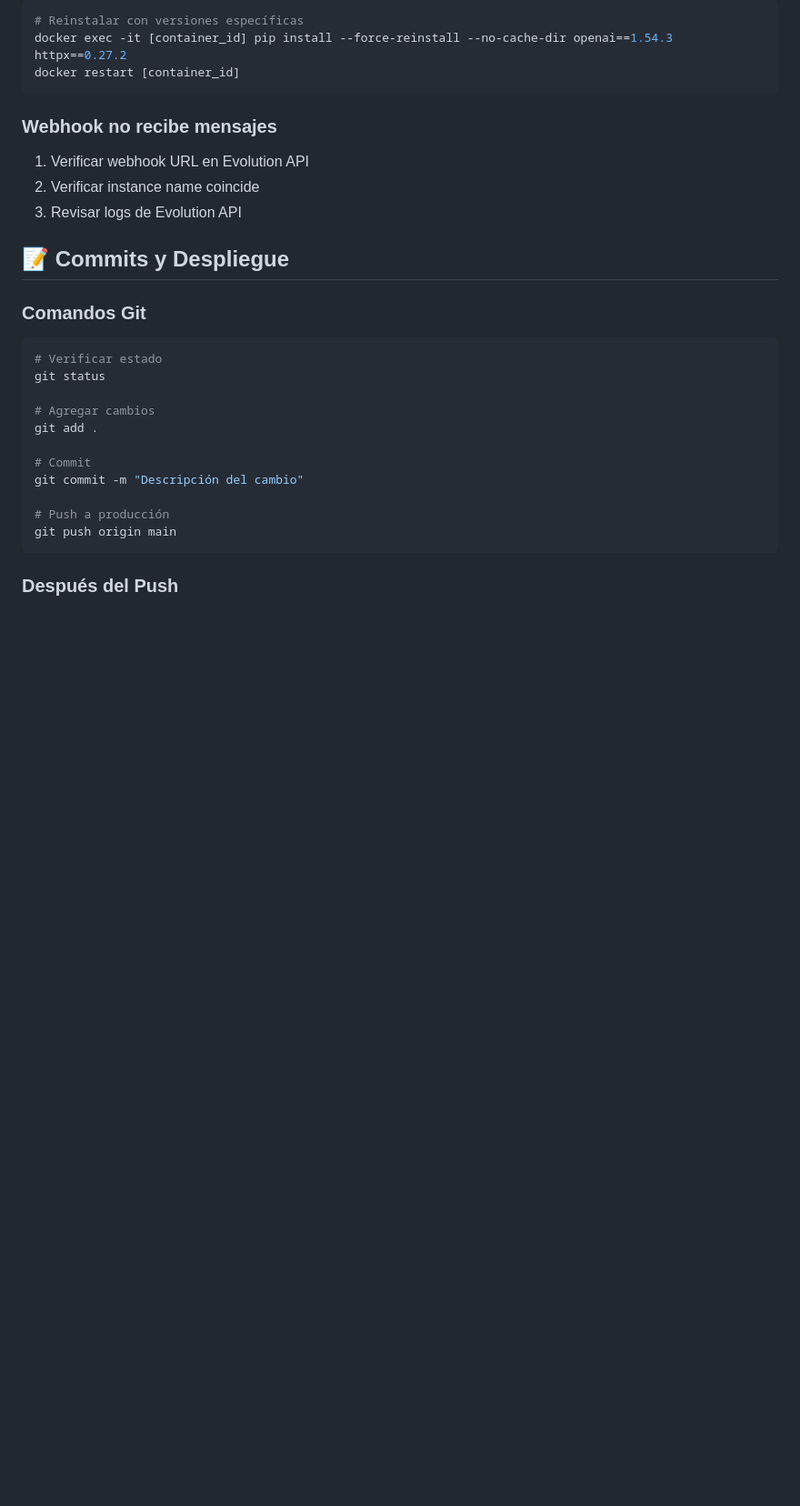
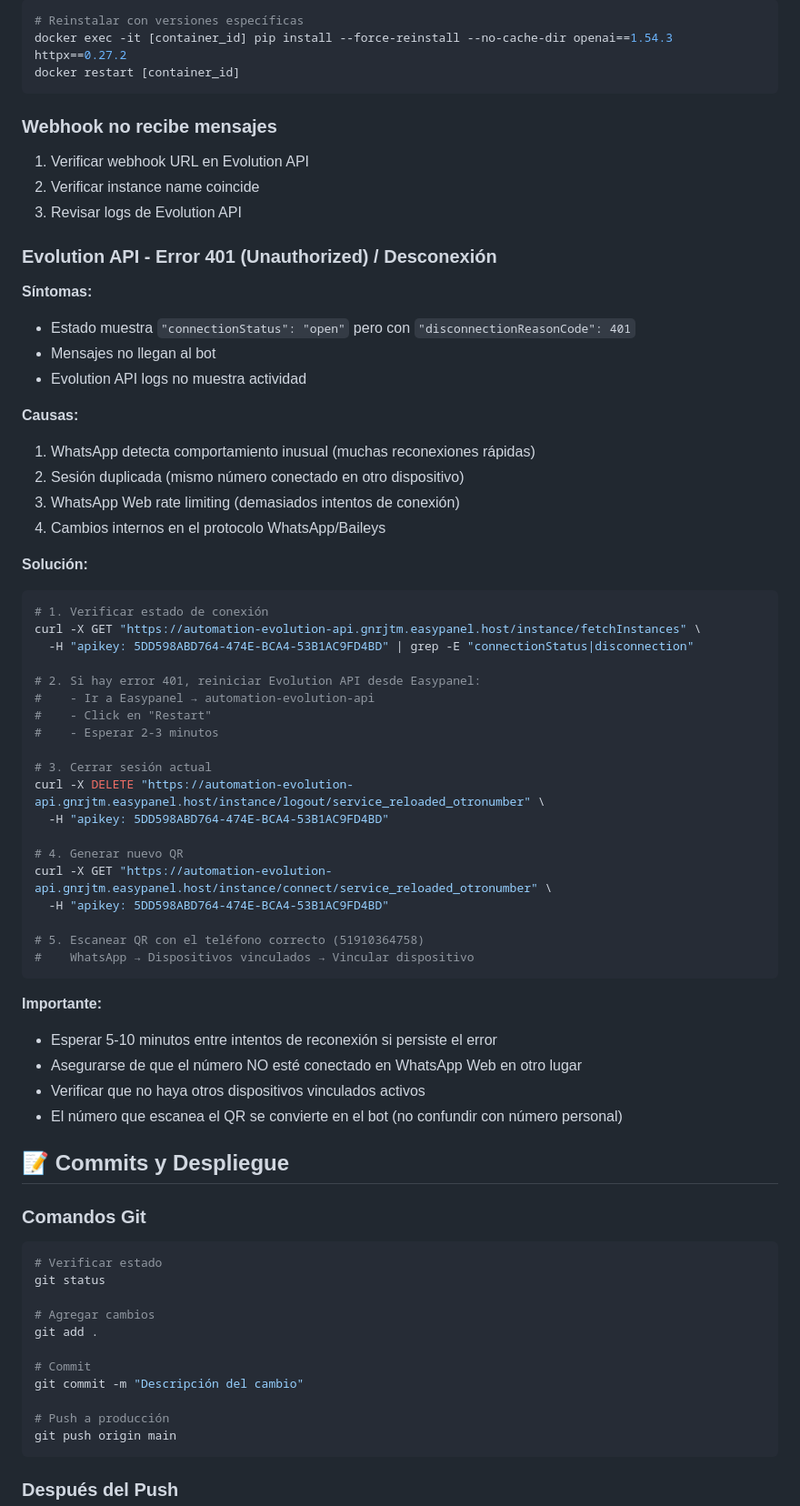
Before and after one commit to elisa-rivadeneira/agenteia_seace, a Markdown page: CLAUDE.md, the part around the change. Shown at 91% size. Rendered like a GitHub page; blank space fills up the shorter version.

Commit message:
Docs: Agregar troubleshooting para error 401 de Evolution API

````diff
--- a/CLAUDE.md
+++ b/CLAUDE.md
@@ -328,6 +328,47 @@ docker restart [container_id]
 2. Verificar instance name coincide
 3. Revisar logs de Evolution API
 
+### Evolution API - Error 401 (Unauthorized) / Desconexión
+**Síntomas:**
+- Estado muestra `"connectionStatus": "open"` pero con `"disconnectionReasonCode": 401`
+- Mensajes no llegan al bot
+- Evolution API logs no muestra actividad
+
+**Causas:**
+1. WhatsApp detecta comportamiento inusual (muchas reconexiones rápidas)
+2. Sesión duplicada (mismo número conectado en otro dispositivo)
+3. WhatsApp Web rate limiting (demasiados intentos de conexión)
+4. Cambios internos en el protocolo WhatsApp/Baileys
+
+**Solución:**
+```bash
+# 1. Verificar estado de conexión
+curl -X GET "https://automation-evolution-api.gnrjtm.easypanel.host/instance/fetchInstances" \
+  -H "apikey: 5DD598ABD764-474E-BCA4-53B1AC9FD4BD" | grep -E "connectionStatus|disconnection"
+
+# 2. Si hay error 401, reiniciar Evolution API desde Easypanel:
+#    - Ir a Easypanel → automation-evolution-api
+#    - Click en "Restart"
+#    - Esperar 2-3 minutos
+
+# 3. Cerrar sesión actual
+curl -X DELETE "https://automation-evolution-api.gnrjtm.easypanel.host/instance/logout/service_reloaded_otronumber" \
+  -H "apikey: 5DD598ABD764-474E-BCA4-53B1AC9FD4BD"
+
+# 4. Generar nuevo QR
+curl -X GET "https://automation-evolution-api.gnrjtm.easypanel.host/instance/connect/service_reloaded_otronumber" \
+  -H "apikey: 5DD598ABD764-474E-BCA4-53B1AC9FD4BD"
+
+# 5. Escanear QR con el teléfono correcto (51910364758)
+#    WhatsApp → Dispositivos vinculados → Vincular dispositivo
+```
+
+**Importante:**
+- Esperar 5-10 minutos entre intentos de reconexión si persiste el error
+- Asegurarse de que el número NO esté conectado en WhatsApp Web en otro lugar
+- Verificar que no haya otros dispositivos vinculados activos
+- El número que escanea el QR se convierte en el bot (no confundir con número personal)
+
 ## 📝 Commits y Despliegue
 
 ### Comandos Git
````
